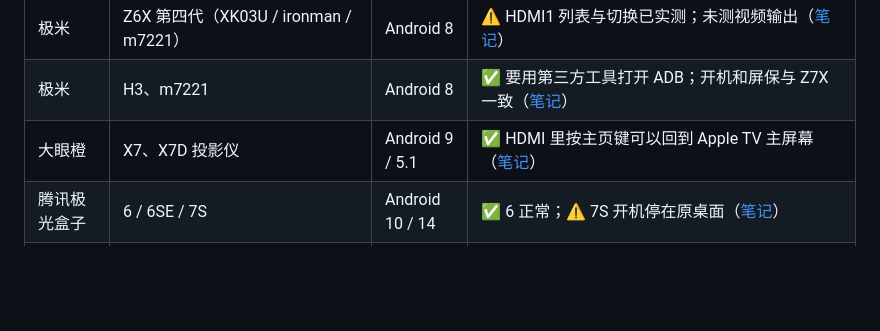
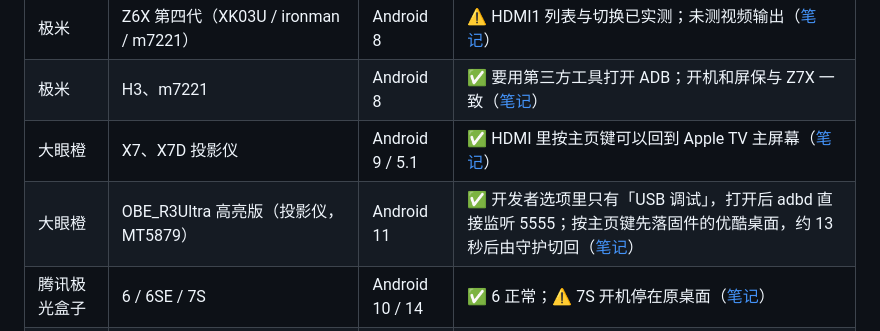
Before and after one commit to Bernardxu123/aerial-tv, a Markdown page: README.md, the part around the change. GitHub-like rendering; blank space fills up the shorter version.

```diff
--- a/README.md
+++ b/README.md
@@ -242,6 +242,7 @@ curl -fsSL https://aerial.qust.me/install.sh | TV=192.168.1.20 bash -s restore
 | 极米 | Z6X 第四代（XK03U / ironman / m7221） | Android 8 | ⚠️ HDMI1 列表与切换已实测；未测视频输出（[笔记](docs/devices/xgimi-xk03u-android8.md)） |
 | 极米 | H3、m7221 | Android 8 | ✅ 要用第三方工具打开 ADB；开机和屏保与 Z7X 一致（[笔记](docs/devices/xgimi-h3.md)） |
 | 大眼橙 | X7、X7D 投影仪 | Android 9 / 5.1 | ✅ HDMI 里按主页键可以回到 Apple TV 主屏幕（[笔记](docs/devices/obe-x7.md)） |
+| 大眼橙 | OBE_R3Ultra 高亮版（投影仪，MT5879） | Android 11 | ✅ 开发者选项里只有「USB 调试」，打开后 adbd 直接监听 5555；按主页键先落固件的优酷桌面，约 13 秒后由守护切回（[笔记](docs/devices/obe-r3-ultra.md)） |
 | 腾讯极光盒子 | 6 / 6SE / 7S | Android 10 / 14 | ✅ 6 正常；⚠️ 7S 开机停在原桌面（[笔记](docs/devices/tencent-aurora-box.md)） |
 | 当贝 | 盒子 Max1、H5，哈趣 K2（当贝 OS） | Android 9 | ✅ |
 | 当贝 | F3 投影仪 | Android 6 | ❌ 固件不让第三方当桌面，也没有无障碍服务（[#789](https://github.com/pengchujin/aerial-tv/issues/789)） |
```
Also changed, not shown: docs/devices/obe-r3-ultra.md (added, +79 -0 lines).
